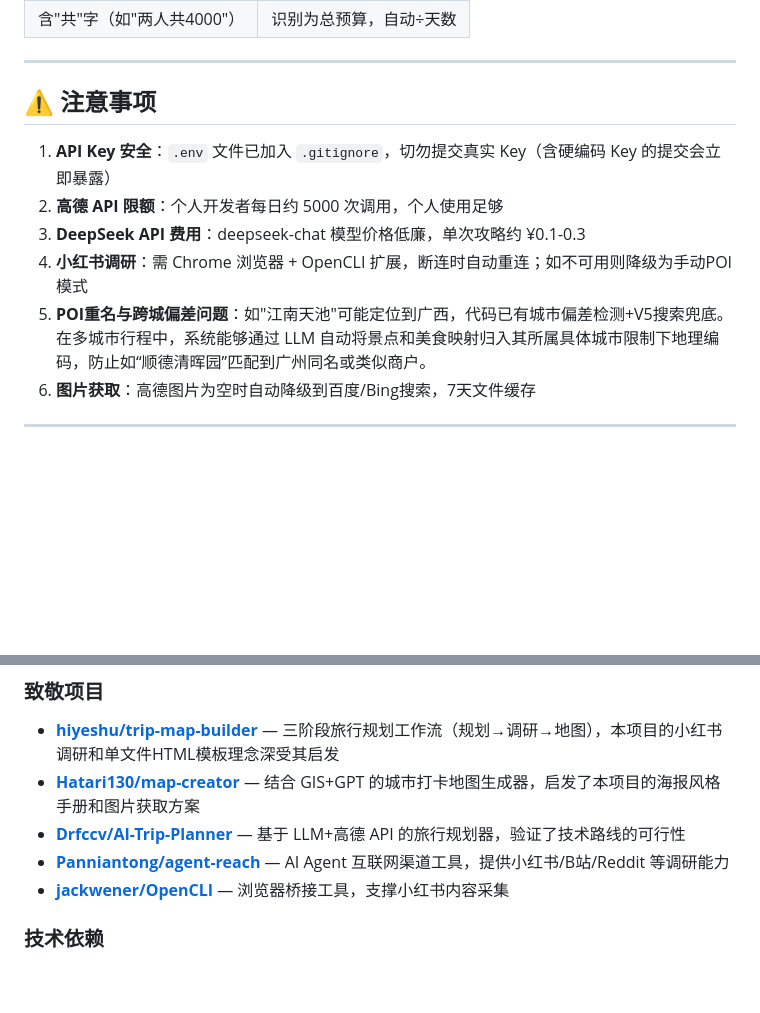
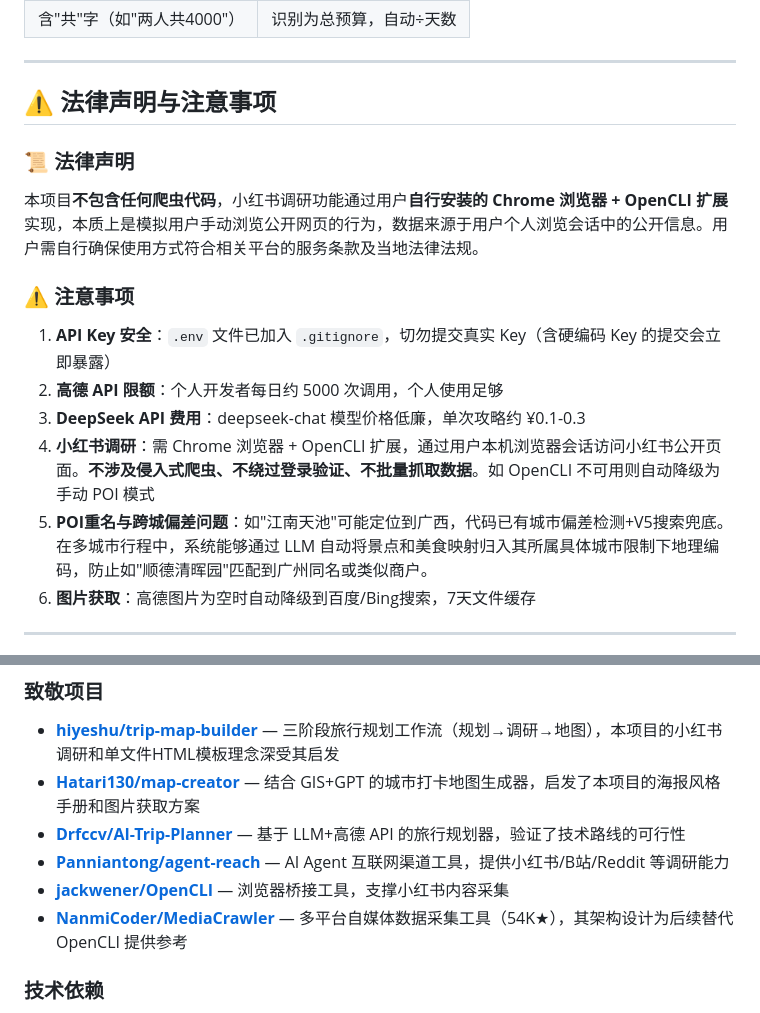
Before and after one commit to Notta666/Travel-Itinerary-Generator, a Markdown page: README.md, 2 parts joined by grey strips. Rendered like a GitHub page; blank space fills up the shorter version.

Commit message:
Add legal disclaimer + MediaCrawler reference to README

```diff
--- a/README.md
+++ b/README.md
@@ -207,13 +207,19 @@ AMAP_KEY=your-gaode-api-key-here
 
 ---
 
-## ⚠️ 注意事项
+## ⚠️ 法律声明与注意事项
+
+### 📜 法律声明
+
+本项目**不包含任何爬虫代码**，小红书调研功能通过用户**自行安装的 Chrome 浏览器 + OpenCLI 扩展**实现，本质上是模拟用户手动浏览公开网页的行为，数据来源于用户个人浏览会话中的公开信息。用户需自行确保使用方式符合相关平台的服务条款及当地法律法规。
+
+### ⚠️ 注意事项
 
 1. **API Key 安全**：`.env` 文件已加入 `.gitignore`，切勿提交真实 Key（含硬编码 Key 的提交会立即暴露）
 2. **高德 API 限额**：个人开发者每日约 5000 次调用，个人使用足够
 3. **DeepSeek API 费用**：deepseek-chat 模型价格低廉，单次攻略约 ¥0.1-0.3
-4. **小红书调研**：需 Chrome 浏览器 + OpenCLI 扩展，断连时自动重连；如不可用则降级为手动POI模式
-5. **POI重名与跨城偏差问题**：如"江南天池"可能定位到广西，代码已有城市偏差检测+V5搜索兜底。在多城市行程中，系统能够通过 LLM 自动将景点和美食映射归入其所属具体城市限制下地理编码，防止如“顺德清晖园”匹配到广州同名或类似商户。
+4. **小红书调研**：需 Chrome 浏览器 + OpenCLI 扩展，通过用户本机浏览器会话访问小红书公开页面。**不涉及侵入式爬虫、不绕过登录验证、不批量抓取数据**。如 OpenCLI 不可用则自动降级为手动 POI 模式
+5. **POI重名与跨城偏差问题**：如"江南天池"可能定位到广西，代码已有城市偏差检测+V5搜索兜底。在多城市行程中，系统能够通过 LLM 自动将景点和美食映射归入其所属具体城市限制下地理编码，防止如"顺德清晖园"匹配到广州同名或类似商户。
 6. **图片获取**：高德图片为空时自动降级到百度/Bing搜索，7天文件缓存
 
 ---
@@ -227,6 +233,7 @@ AMAP_KEY=your-gaode-api-key-here
 - [**Drfccv/AI-Trip-Planner**](https://github.com/Drfccv/AI-Trip-Planner) — 基于 LLM+高德 API 的旅行规划器，验证了技术路线的可行性
 - [**Panniantong/agent-reach**](https://github.com/Panniantong/agent-reach) — AI Agent 互联网渠道工具，提供小红书/B站/Reddit 等调研能力
 - [**jackwener/OpenCLI**](https://github.com/jackwener/OpenCLI) — 浏览器桥接工具，支撑小红书内容采集
+- [**NanmiCoder/MediaCrawler**](https://github.com/NanmiCoder/MediaCrawler) — 多平台自媒体数据采集工具（54K★），其架构设计为后续替代 OpenCLI 提供参考
 
 ### 技术依赖
 
```
